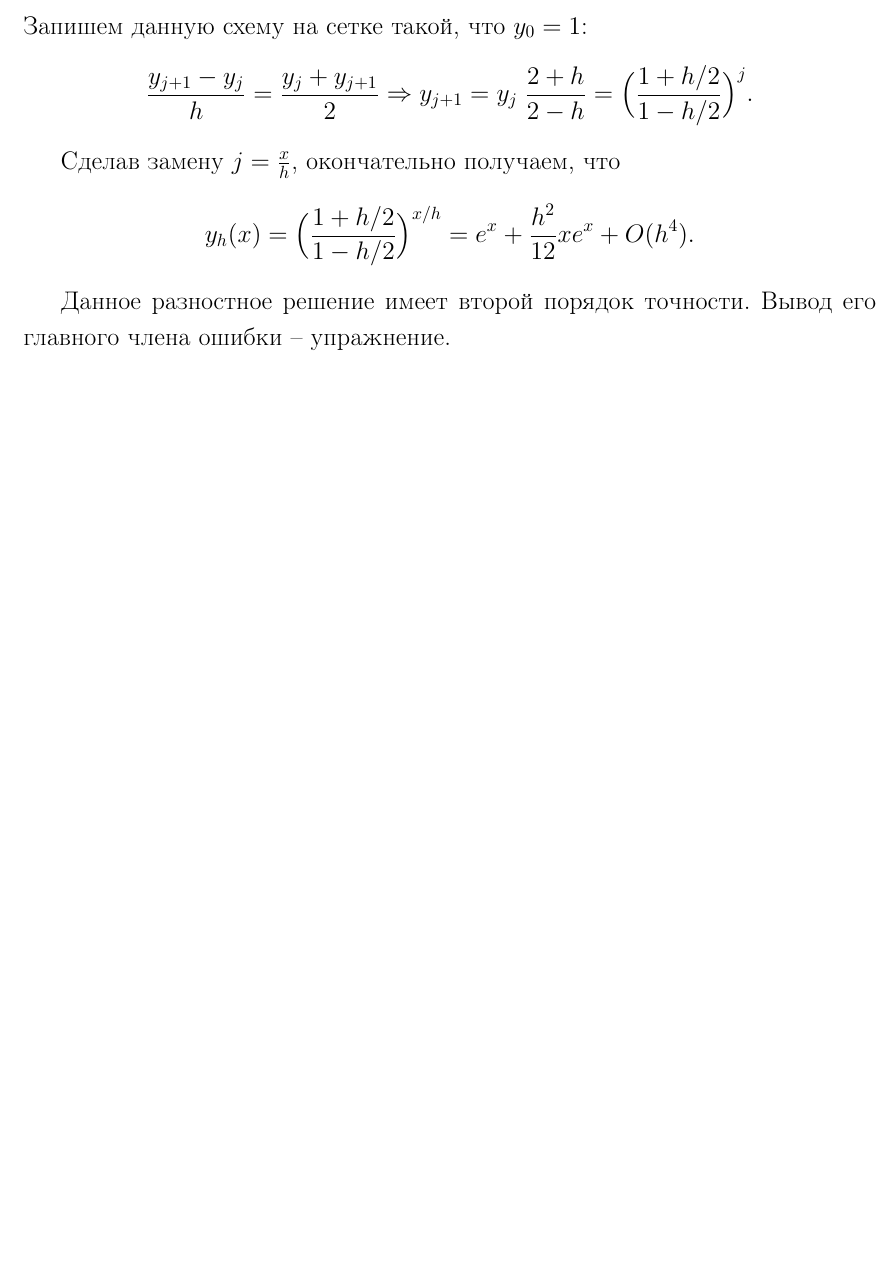
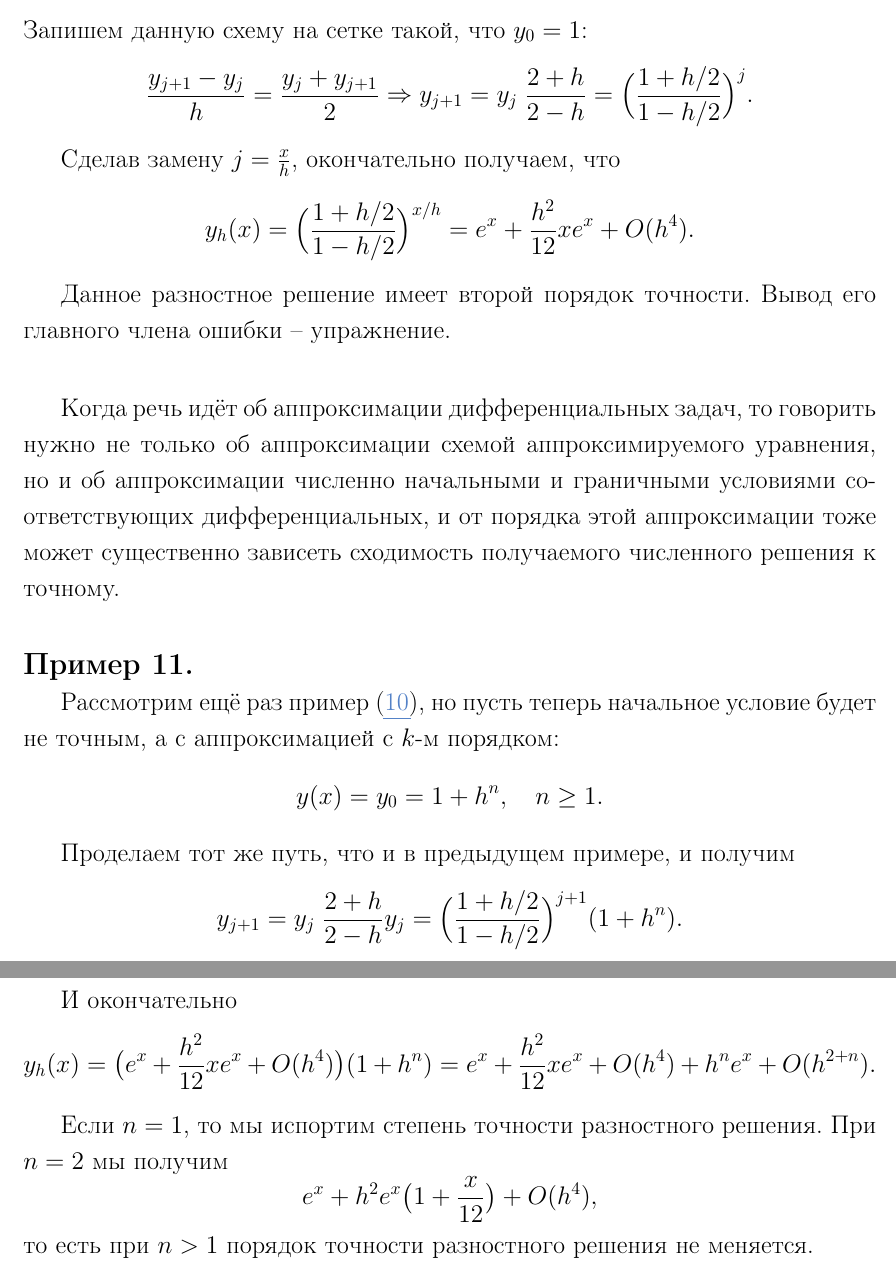
Before and after one commit to mu2so4/Computational-Mathematics-Book, a LaTeX document (main.tex, which reads sections/numerical_differentiation/section.tex): part of page 22 of 22 before the commit and two parts of pages 22 and 23 of 23 after it, the two joined at a grey line, cut so that both start at the same text, the shorter picture padded with empty space. Compiled offline with pdfLaTeX.

Commit message:
Add example with spoiled initial value

```diff
--- a/sections/numerical_differentiation/section.tex
+++ b/sections/numerical_differentiation/section.tex
@@ -788,5 +789,32 @@
 	его главного члена ошибки -- упражнение.
 \end{example}
 
+Когда речь идёт об аппроксимации дифференциальных задач, то говорить нужно не
+только об аппроксимации схемой аппроксимируемого уравнения, но и об
+аппроксимации численно начальными и граничными условиями соответствующих
+дифференциальных, и от порядка этой аппроксимации тоже может существенно
+зависеть сходимость получаемого численного решения к точному.
+
+\begin{example}
+	Рассмотрим ещё раз пример
+	\eqref{eq:central_difference_solution_example}, но пусть теперь
+	начальное условие будет не точным, а с аппроксимацией с $k$-м
+	порядком:
+	\[y(x)=y_0=1+h^n,\quad n\ge 1.\]
+
+	Проделаем тот же путь, что и в предыдущем примере, и получим
+	\[y_{j+1}=y_j\;\frac{2+h}{2-h}y_j=\Big(\frac{1+h/2}{1-h/2}\Big)
+	^{j+1}(1+h^n).\]
+
+	И окончательно
+	\[y_h(x)=\big(e^x+\frac{h^2}{12}xe^x+O(h^4)\big)(1+h^n)=e^x+
+	\frac{h^2}{12}xe^x+O(h^4)+h^ne^x+O(h^{2+n}).\]
+
+	Если $n=1$, то мы испортим степень точности разностного решения.
+	При $n=2$ мы получим
+	\[e^x+h^2e^x\big(1+\frac{x}{12}\big)+O(h^4),\]
+	то есть при $n>1$ порядок точности разностного решения не меняется.
+\end{example}
+
 
 \end{document}
```
Also changed, not shown: sections/numerical_differentiation/section.tex (1 more changed lines).
